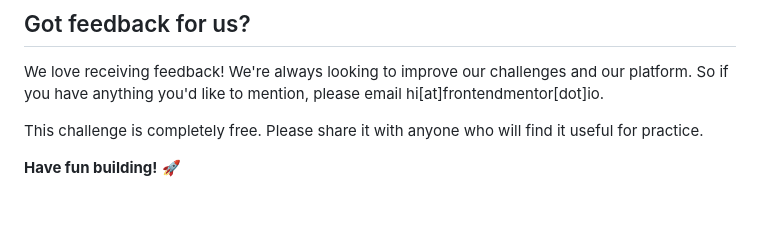
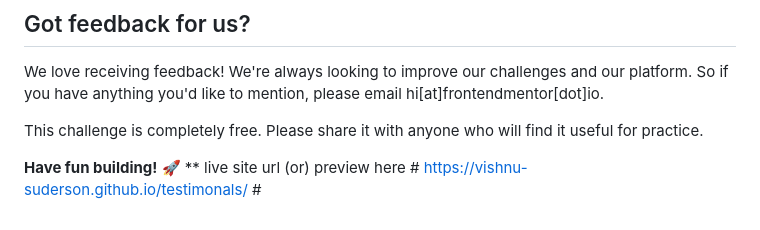
Before and after one commit to vishnu-suderson/testimonals, a Markdown page: README.md, the part around the change. Drawn GitHub-style.

```diff
--- a/README.md
+++ b/README.md
@@ -89,3 +89,4 @@ We love receiving feedback! We're always looking to improve our challenges and o
 This challenge is completely free. Please share it with anyone who will find it useful for practice.
 
 **Have fun building!** 🚀
+** live site url (or) preview here # https://vishnu-suderson.github.io/testimonals/ #
```
